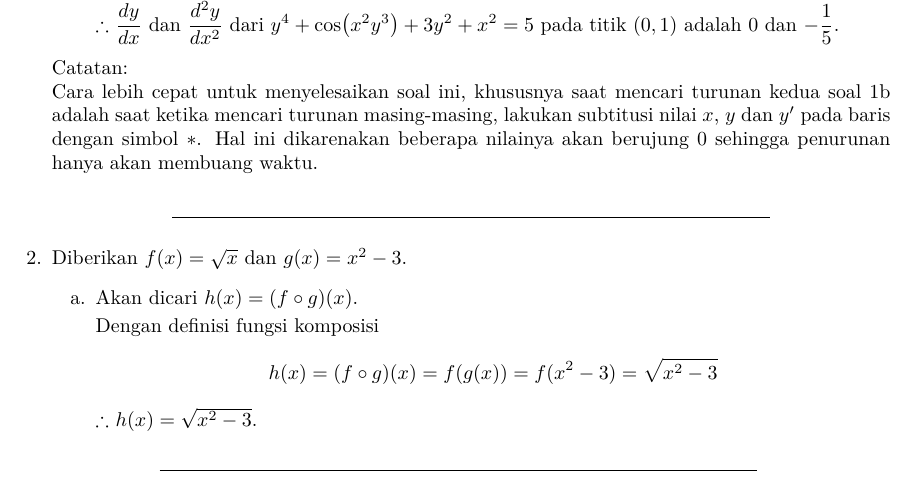
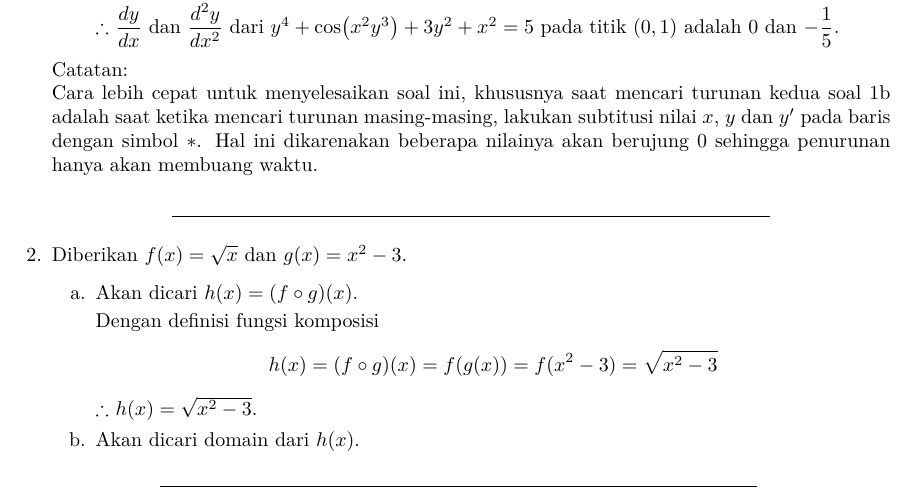
Before and after one commit to fritzadelbertus/books_maTEX, a LaTeX document (Kalkulus 1/kalkulus_1_2020.tex, which reads Kalkulus 1/uts_2021/uts_2021.tex): part of page 7 of 8, cut so that both start at the same text. Compiled offline with XeLaTeX.

```diff
--- a/Kalkulus 1/uts_2021/uts_2021.tex
+++ b/Kalkulus 1/uts_2021/uts_2021.tex
@@ -366,6 +366,8 @@
     \]
 
     $\therefore$ $h(x) = \sqrt{x^{2}-3}$.
+
+    \item Akan dicari domain dari $h(x)$.
 \end{enumerate}
 
 \end{enumerate}
```
Also changed, not shown: 1 other file.
